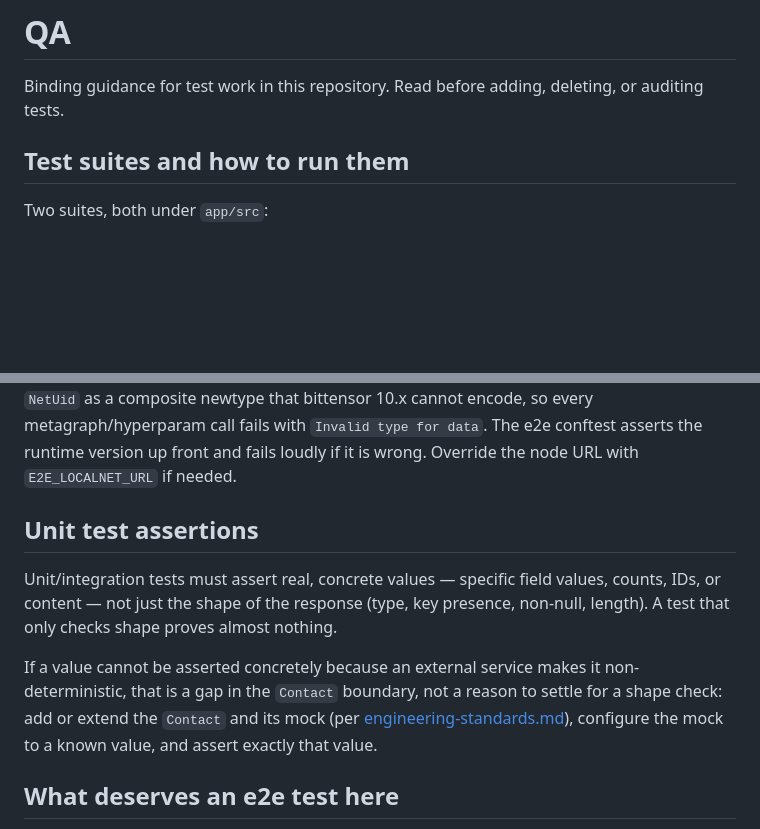
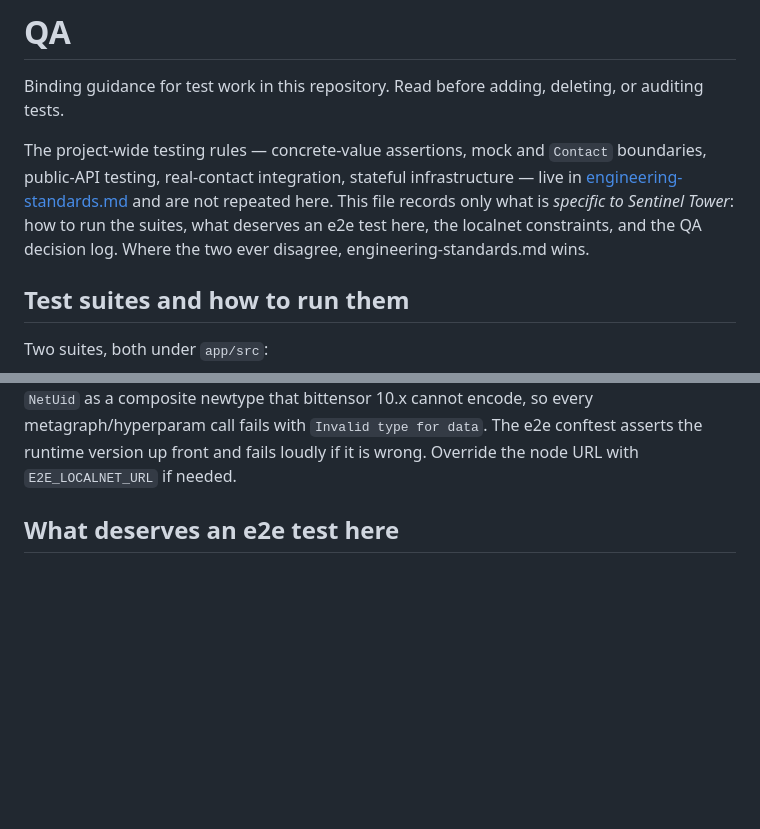
Before and after one commit to bittensor-church/sentinel-tower, a Markdown page: QA.md, 2 parts joined by grey strips. Drawn GitHub-style; blank space fills up the shorter version.

Commit message:
Separated QA from engineering-standards a bit more cleanly

```diff
--- a/QA.md
+++ b/QA.md
@@ -2,6 +2,13 @@
 
 Binding guidance for test work in this repository. Read before adding, deleting, or
 auditing tests.
+
+The project-wide testing rules — concrete-value assertions, mock and `Contact`
+boundaries, public-API testing, real-contact integration, stateful infrastructure — live
+in [engineering-standards.md](engineering-standards.md) and are not repeated here. This
+file records only what is *specific to Sentinel Tower*: how to run the suites, what
+deserves an e2e test here, the localnet constraints, and the QA decision log. Where the
+two ever disagree, engineering-standards.md wins.
 
 ## Test suites and how to run them
 
@@ -27,18 +34,6 @@ image's 431) types `NetUid` as a composite newtype that bittensor 10.x cannot en
 every metagraph/hyperparam call fails with `Invalid type for data`. The e2e conftest
 asserts the runtime version up front and fails loudly if it is wrong. Override the node
 URL with `E2E_LOCALNET_URL` if needed.
-
-## Unit test assertions
-
-Unit/integration tests must assert real, concrete values — specific field values,
-counts, IDs, or content — not just the shape of the response (type, key presence,
-non-null, length). A test that only checks shape proves almost nothing.
-
-If a value cannot be asserted concretely because an external service makes it
-non-deterministic, that is a gap in the `Contact` boundary, not a reason to settle for
-a shape check: add or extend the `Contact` and its mock (per
-[engineering-standards.md](engineering-standards.md#value-assertion-rules)), configure
-the mock to a known value, and assert exactly that value.
 
 ## What deserves an e2e test here
 
```
